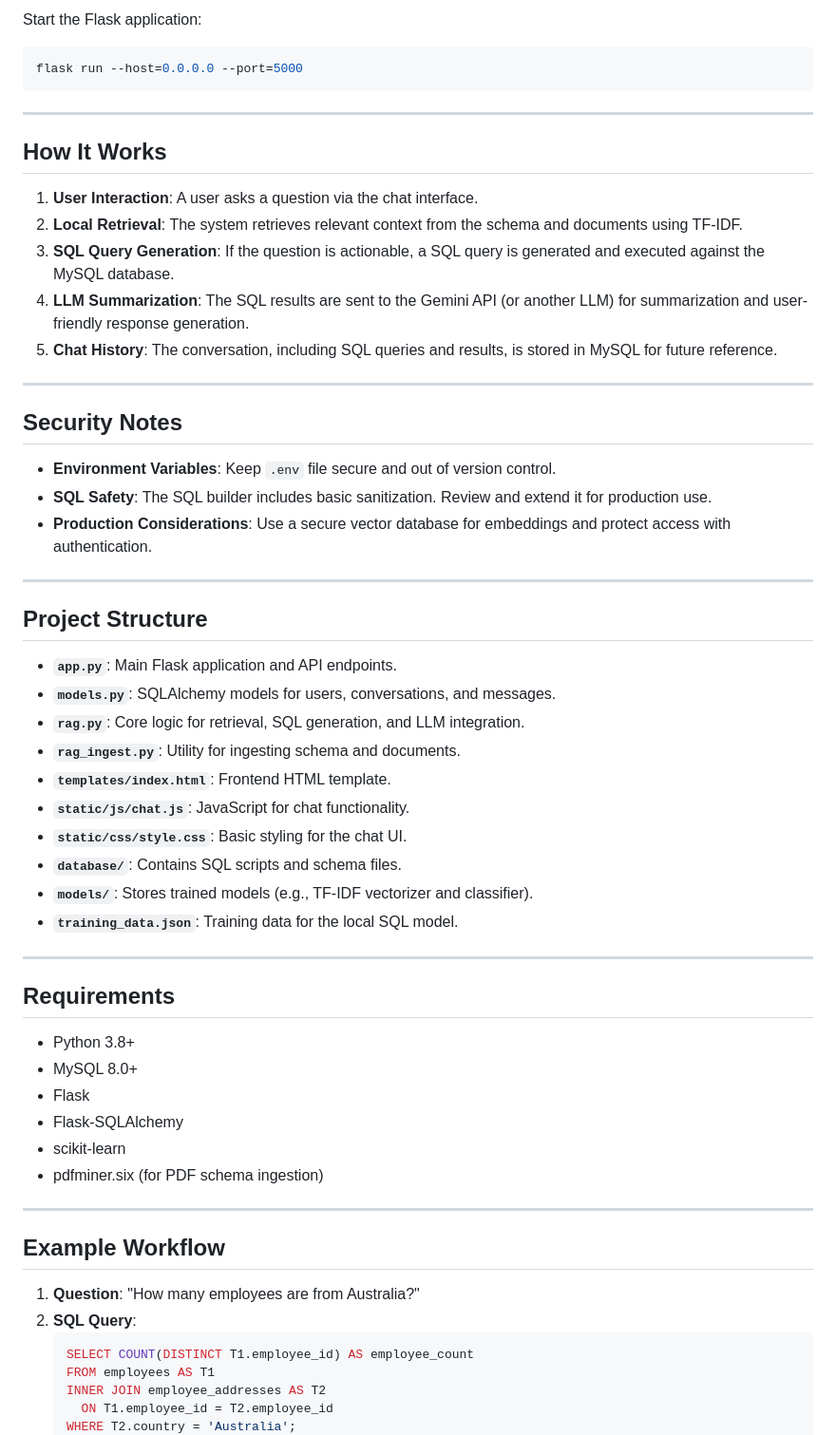
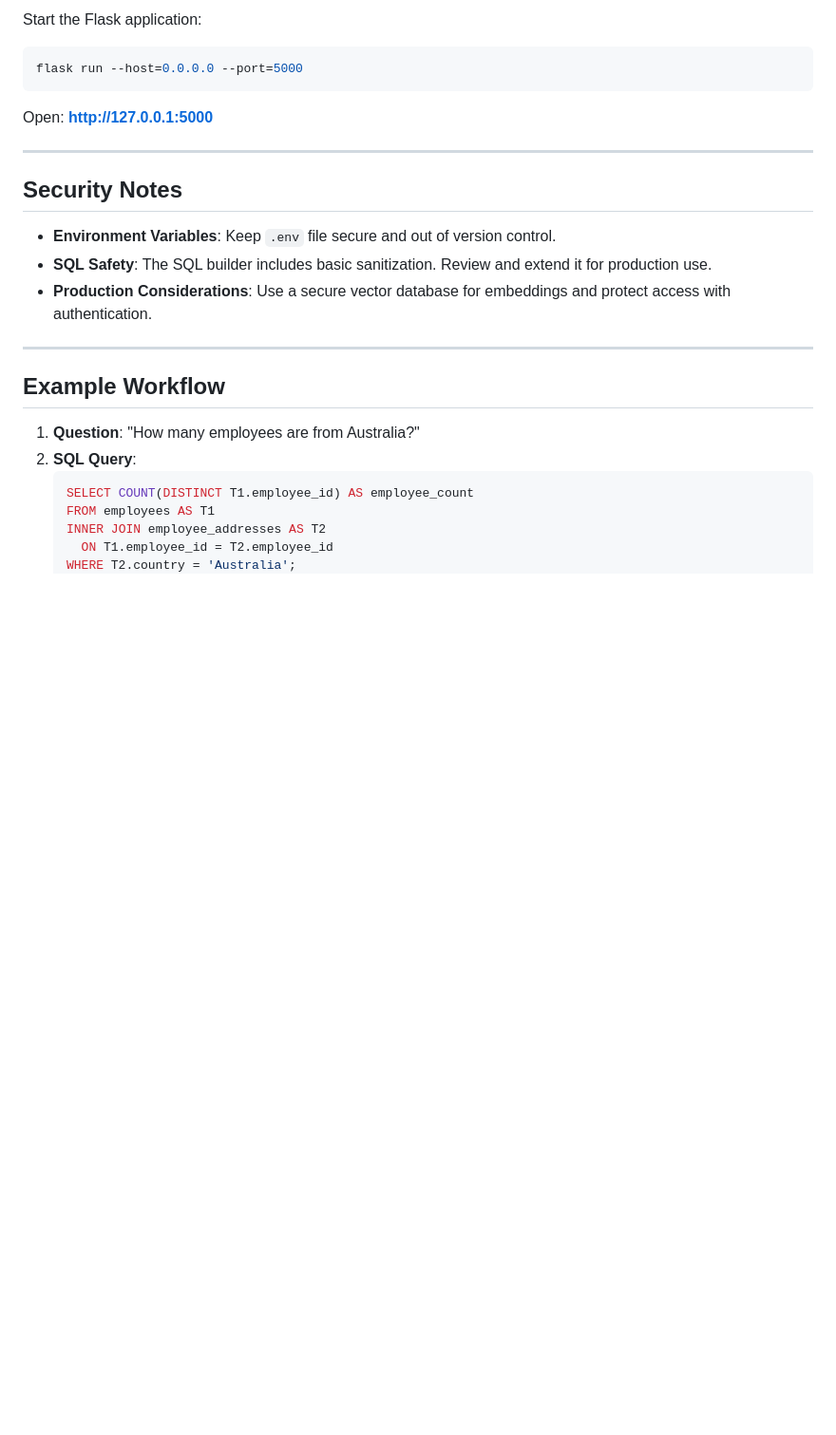
Before and after one commit to suryaveer-infobeans/RAGbot, a Markdown page: README.md, the part around the change printed below. Shown: that part at 95% size. Drawn GitHub-style; blank space fills up the shorter version.

````diff
--- a/README.md
+++ b/README.md
@@ -73,15 +145,7 @@ Start the Flask application:
 flask run --host=0.0.0.0 --port=5000
 ```
 
----
-
-## How It Works
-
-1. **User Interaction**: A user asks a question via the chat interface.
-2. **Local Retrieval**: The system retrieves relevant context from the schema and documents using TF-IDF.
-3. **SQL Query Generation**: If the question is actionable, a SQL query is generated and executed against the MySQL database.
-4. **LLM Summarization**: The SQL results are sent to the Gemini API (or another LLM) for summarization and user-friendly response generation.
-5. **Chat History**: The conversation, including SQL queries and results, is stored in MySQL for future reference.
+Open: **http://127.0.0.1:5000**
 
 ---
 
@@ -91,31 +155,6 @@ flask run --host=0.0.0.0 --port=5000
 - **SQL Safety**: The SQL builder includes basic sanitization. Review and extend it for production use.
 - **Production Considerations**: Use a secure vector database for embeddings and protect access with authentication.
 
----
-
-## Project Structure
-
-- **`app.py`**: Main Flask application and API endpoints.
-- **`models.py`**: SQLAlchemy models for users, conversations, and messages.
-- **`rag.py`**: Core logic for retrieval, SQL generation, and LLM integration.
-- **`rag_ingest.py`**: Utility for ingesting schema and documents.
-- **`templates/index.html`**: Frontend HTML template.
-- **`static/js/chat.js`**: JavaScript for chat functionality.
-- **`static/css/style.css`**: Basic styling for the chat UI.
-- **`database/`**: Contains SQL scripts and schema files.
-- **`models/`**: Stores trained models (e.g., TF-IDF vectorizer and classifier).
-- **`training_data.json`**: Training data for the local SQL model.
-
----
-
-## Requirements
-
-- Python 3.8+
-- MySQL 8.0+
-- Flask
-- Flask-SQLAlchemy
-- scikit-learn
-- pdfminer.six (for PDF schema ingestion)
 
 ---
 
````
Also changed, not shown: other parts of README.md (+93 -21 lines).
